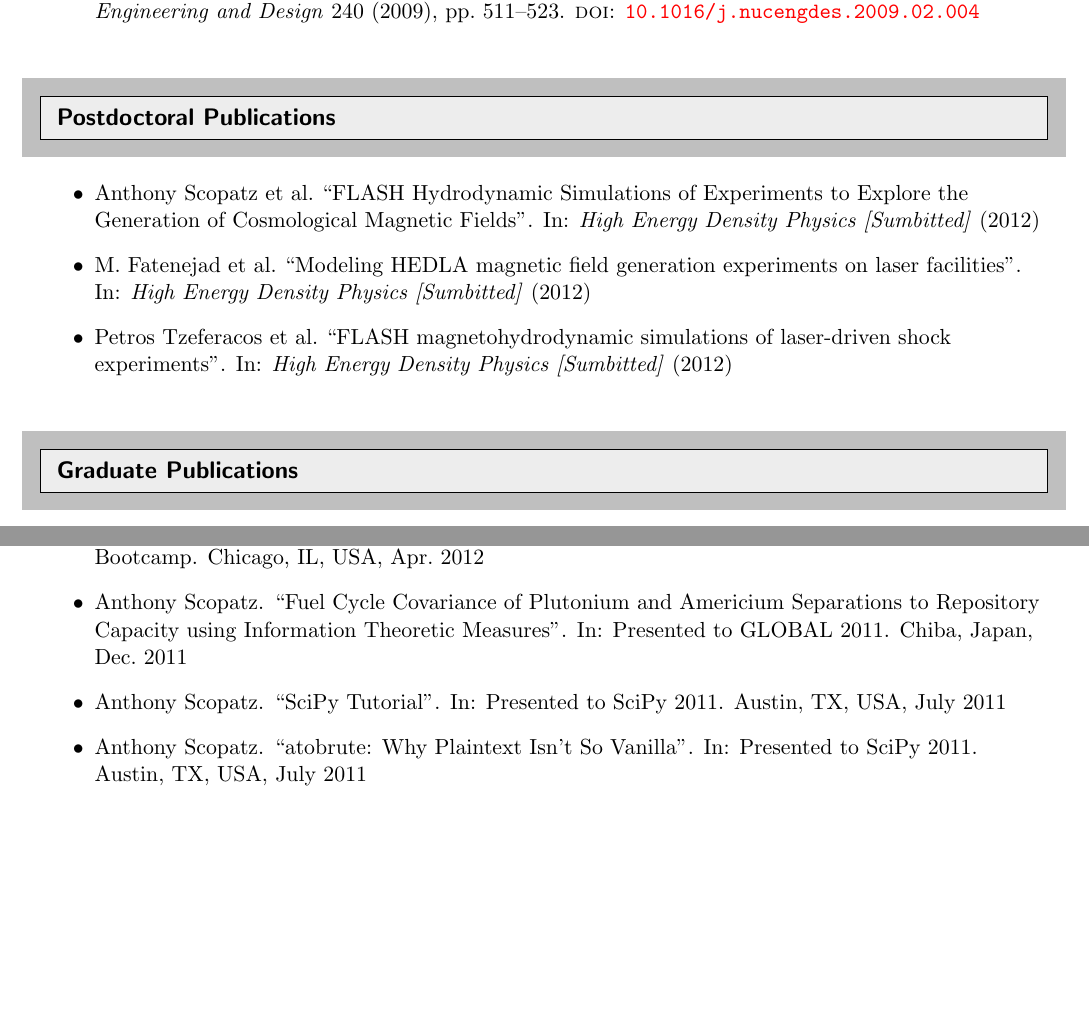
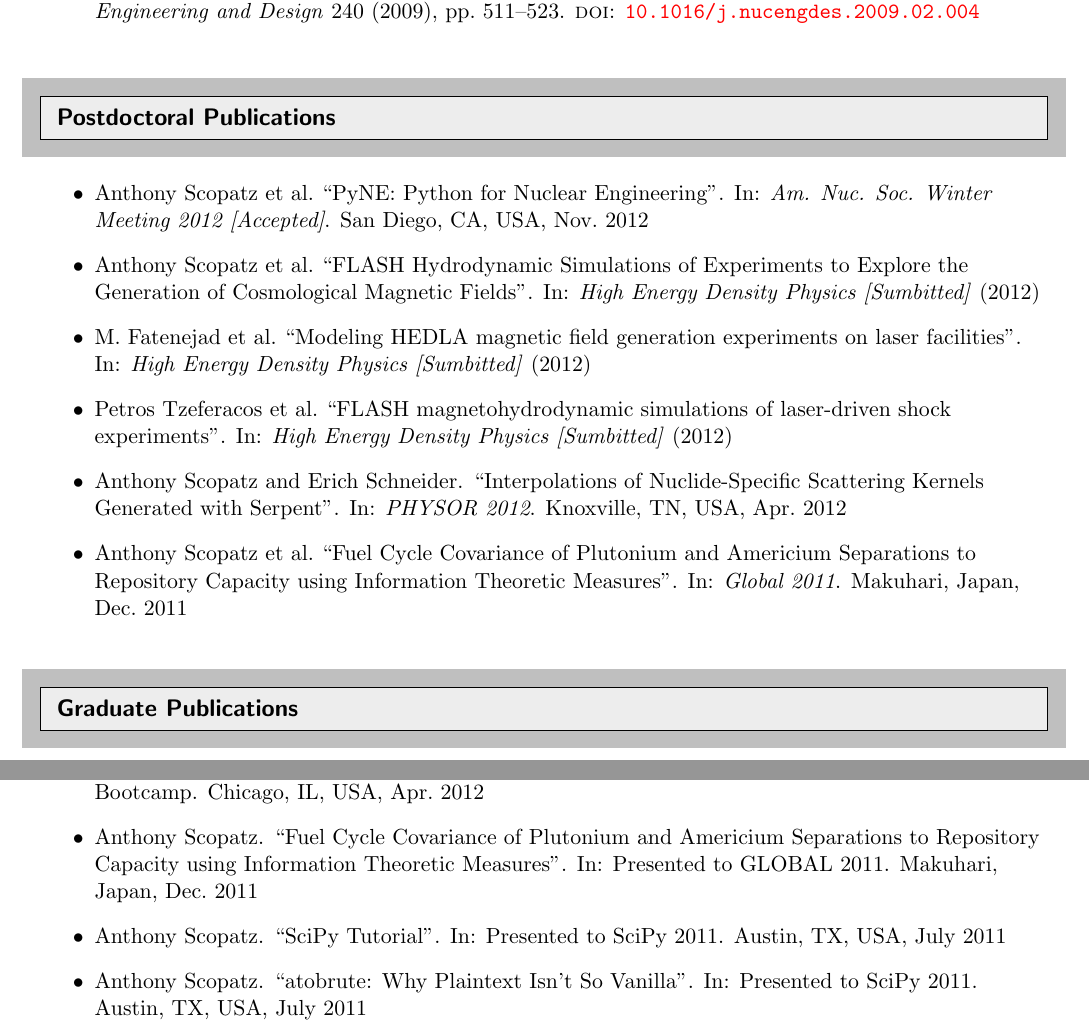
Before and after one commit to scopatz/cv, a LaTeX CV (scopatz_cv.tex, which reads publications.bib): two parts of pages 4 and 6 of 9, joined at a grey line, cut so that both start at the same text, the shorter picture padded with empty space. Compiled offline with pdfLaTeX.

Commit message:
Added some conferences

```diff
--- a/publications.bib
+++ b/publications.bib
@@ -0,0 +1,7 @@
+@inproceedings{Scopatz2012p,
+author = {Anthony Scopatz and Erich Schneider},
+address = {Knoxville, TN, USA},
+booktitle = {PHYSOR 2012},
+month = Apr,
+title = {{Interpolations of Nuclide-Specific Scattering Kernels Generated with Serpent}},
+year = {2012}
@@ -1,3 +15,20 @@
+month = Dec,
+title = {{Fuel Cycle Covariance of Plutonium and Americium Separations to
+          Repository Capacity using Information Theoretic Measures}},
+year = {2011}
+}
+
+
+@inproceedings{Scopatz2012o,
+author = {Anthony Scopatz and Paul K. Romano and Paul P.H. Wilson and Kathryn D. Huff},
+address = {San Diego, CA, USA},
+booktitle = {Am. Nuc. Soc. Winter Meeting 2012 [Accepted]},
+month = Nov,
+title = {{PyNE: Python for Nuclear Engineering}},
+year = {2012}
+}
+
+
 @article{Fatenejad2012b,
 author = {M. Fatenejad and A. R. Bell and A. Benuzzi-Mounaix and  R. Crowston and
           R. P. Drake and N. Flocke and M. Koenig and C. Krauland and D. Lamb and
@@ -67,7 +98,7 @@ year = {2012}
 
 @inproceedings{Scopatz2011c,
 author = {Anthony Scopatz},
-address = {Chiba, Japan},
+address = {Makuhari, Japan},
 organization = {Presented to GLOBAL 2011},
 keywords = {Presentation},
 month = Dec,
--- a/scopatz_cv.tex
+++ b/scopatz_cv.tex
@@ -275,11 +275,17 @@ Chicago, IL, U.S.A. &  \\
 \resheading{Postdoctoral Publications}
 %%%%%%%%%%%%%%%%%%%%%%%%%%%%%%
 \begin{itemize}
+\item \fullcite{Scopatz2012o}
+
 \item \fullcite{Scopatz2012n}
 
 \item \fullcite{Fatenejad2012b}
 
 \item \fullcite{Tzeferacos2012b}
+
+\item \fullcite{Scopatz2012p}
+
+\item \fullcite{Scopatz2011d}
 
 \end{itemize}
 
```
Also changed, not shown: publications.bib (7 more changed lines).
